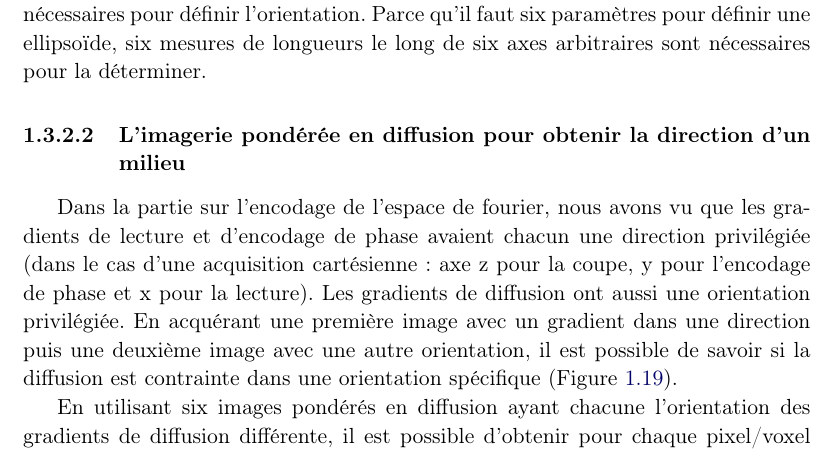
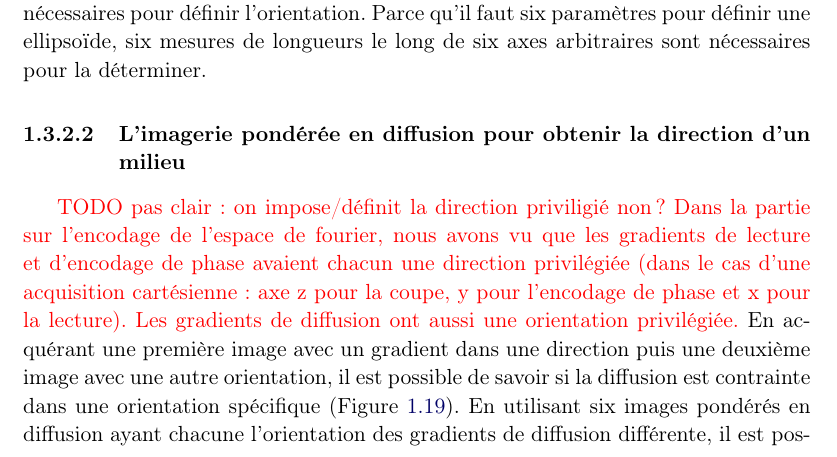
Before and after one commit to pcabanis/These, a LaTeX document (Manuscrit.tex, which reads Chapitre1.tex): part of page 36 of 80 before the commit and part of page 36 of 78 after it, cut so that both start at the same text. Compiled offline with pdfLaTeX.

Commit message:
1.4.2.5 fin

```diff
--- a/Chapitre1.tex
+++ b/Chapitre1.tex
@@ -438,7 +438,7 @@ En trois dimensions, une ellipsoïde (ellipse en trois dimensions) nécessite si
 
 \subsubsection{L’imagerie pondérée en diffusion pour obtenir la direction d’un milieu}
 
-Dans la partie sur l’encodage de l’espace de fourier, nous avons vu que les gradients de lecture et d’encodage de phase avaient chacun une direction privilégiée (dans le cas d’une acquisition cartésienne : axe z pour la coupe, y pour l’encodage de phase et x pour la lecture). Les gradients de diffusion ont aussi une orientation privilégiée. En acquérant une première image avec un gradient dans une direction puis une deuxième image avec une autre orientation, il est possible de savoir si la diffusion est contrainte dans une orientation spécifique (Figure \ref{fig:grad_4}).
+\textcolor{red}{TODO pas clair: on impose/définit la direction priviligié non ? Dans la partie sur l’encodage de l’espace de fourier, nous avons vu que les gradients de lecture et d’encodage de phase avaient chacun une direction privilégiée (dans le cas d’une acquisition cartésienne : axe z pour la coupe, y pour l’encodage de phase et x pour la lecture).  Les gradients de diffusion ont aussi une orientation privilégiée.} En acquérant une première image avec un gradient dans une direction puis une deuxième image avec une autre orientation, il est possible de savoir si la diffusion est contrainte dans une orientation spécifique (Figure \ref{fig:grad_4}). En utilisant six images pondérés en diffusion ayant chacune l’orientation des gradients de diffusion différente, il est possible d’obtenir pour chaque pixel/voxel une ellipsoïde décrivant l’anisotropie d’un milieu.
 
 \begin{figure}[!htbp]
   \begin{center}
```
Also changed, not shown: Chapitre1.tex (17 more changed lines).
